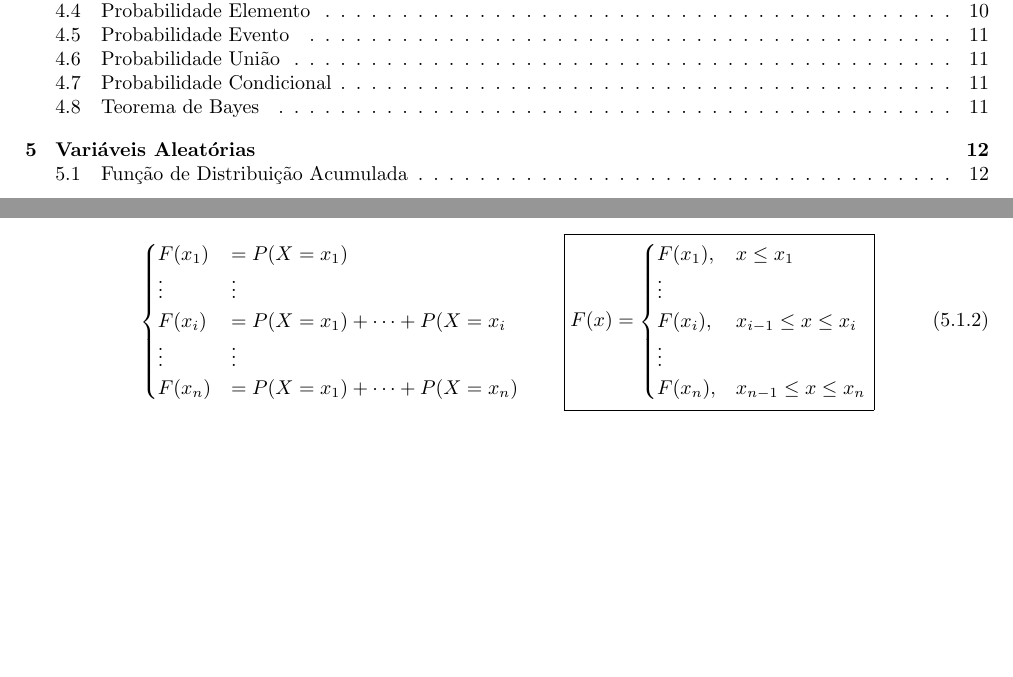
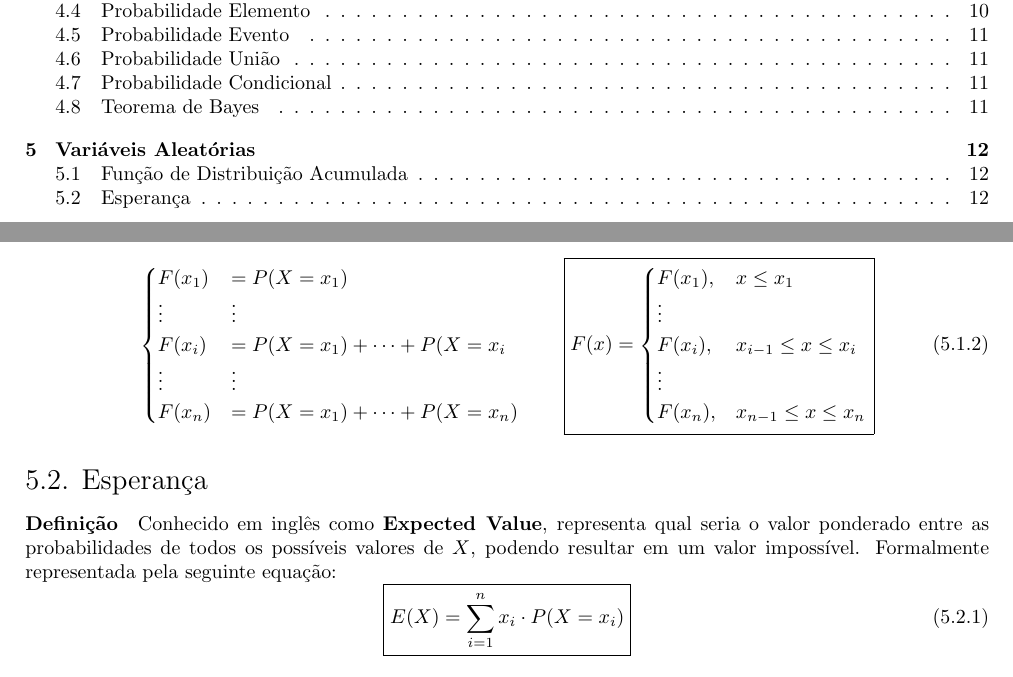
Before and after one commit to tr0fin0/classes_unicamp, a LaTeX document (me414/me414.tex): two parts of pages 2 and 13 of 13, joined at a grey line, cut so that both start at the same text, the shorter picture padded with empty space. Compiled offline with pdfLaTeX.

Commit message:
:construction: add Esperança subsection

```diff
--- a/me414/me414.tex
+++ b/me414/me414.tex
@@ -818,4 +818,12 @@
                     }
                 \end{equation}
 
+        \subsection{Esperança}
+            \paragraph{Definição}Conhecido em inglês como \textbf{Expected Value}, representa qual seria o valor ponderado entre as probabilidades de todos os possíveis valores de $X$, podendo resultar em um valor impossível. Formalmente representada pela seguinte equação:
+                \begin{equation}
+                    \boxed{
+                        E(X) = \sum_{i=1}^{n} x_{i} \cdot P(X = x_{i})
+                    }
+                \end{equation}
+
 \end{document}
```
